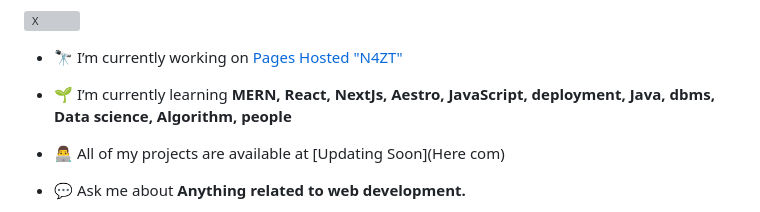
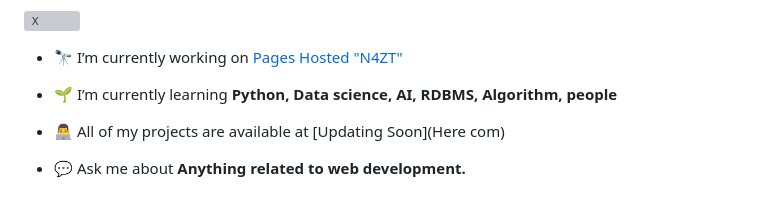
Before and after one commit to almamun80git/almamun80git, a Markdown page: README.md, the part around the change. GitHub-like rendering; grey boxes are pictures that could not be loaded.

Commit message:
Update learning topics in README

```diff
--- a/README.md
+++ b/README.md
@@ -11,7 +11,7 @@
 
 - 🔭 I’m currently working on [Pages Hosted "N4ZT"](https://n4zt.me)
 
-- 🌱 I’m currently learning **MERN, React, NextJs, Aestro, JavaScript, deployment, Java, dbms, Data science, Algorithm, people**
+- 🌱 I’m currently learning **Python, Data science, AI, RDBMS, Algorithm, people**
 
 - 👨‍💻 All of my projects are available at [Updating Soon](Here com)
 
```
